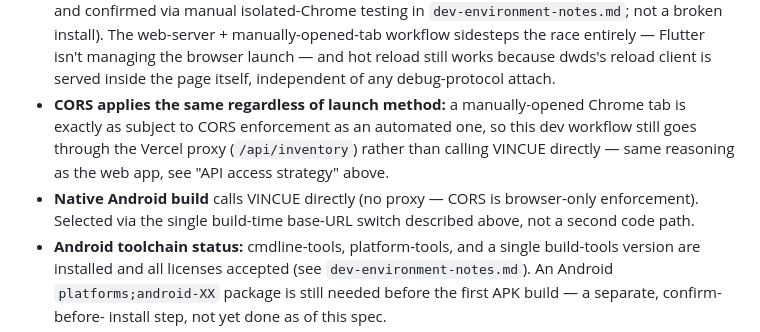
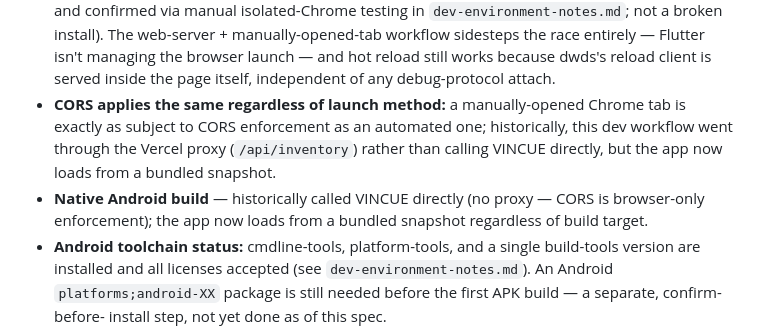
Before and after one commit to jpredmon/summit-subaru-el-cajon, a Markdown page: docs/SPEC.md, the part around the change. Drawn GitHub-style.

```diff
--- a/docs/SPEC.md
+++ b/docs/SPEC.md
@@ -501,13 +501,13 @@ don't apply in Flutter and shouldn't be replicated:
   reload client is served inside the page itself, independent of any
   debug-protocol attach.
 - **CORS applies the same regardless of launch method:** a manually-opened
-  Chrome tab is exactly as subject to CORS enforcement as an automated one,
-  so this dev workflow still goes through the Vercel proxy (`/api/inventory`)
-  rather than calling VINCUE directly — same reasoning as the web app, see
-  "API access strategy" above.
-- **Native Android build** calls VINCUE directly (no proxy — CORS is
-  browser-only enforcement). Selected via the single build-time base-URL
-  switch described above, not a second code path.
+  Chrome tab is exactly as subject to CORS enforcement as an automated one;
+  historically, this dev workflow went through the Vercel proxy (`/api/inventory`)
+  rather than calling VINCUE directly, but the app now loads from a bundled
+  snapshot.
+- **Native Android build** — historically called VINCUE directly (no proxy —
+  CORS is browser-only enforcement); the app now loads from a bundled
+  snapshot regardless of build target.
 - **Android toolchain status:** cmdline-tools, platform-tools, and a single
   build-tools version are installed and all licenses accepted (see
   `dev-environment-notes.md`). An Android `platforms;android-XX` package is
```
Also changed, not shown: README.md (+1 -1 lines).
